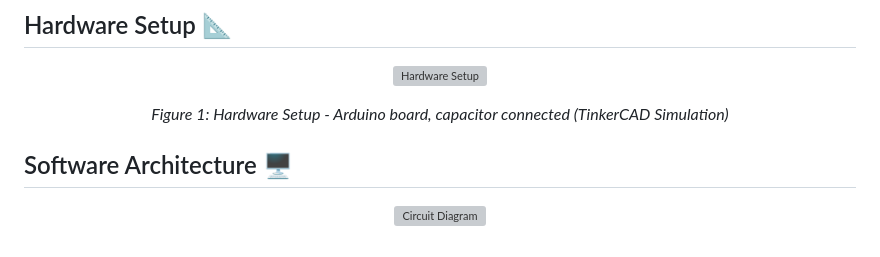
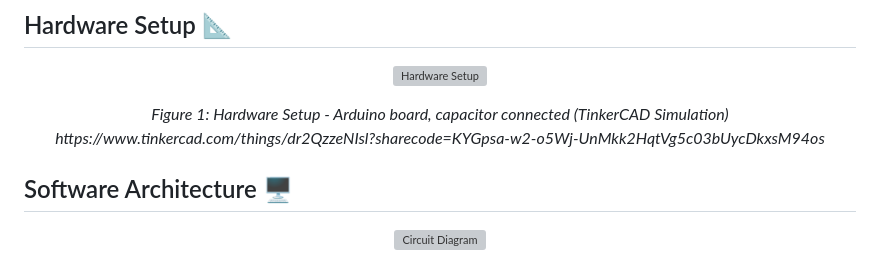
Before and after one commit to CodreanuDan/Humidity_Sensor_Arduino, a Markdown page: README.md, the part around the change. Drawn GitHub-style; grey boxes are pictures that could not be loaded.

```diff
--- a/README.md
+++ b/README.md
@@ -33,7 +33,8 @@ Welcome to the Humidity Sensor Arduino Project! This project involves creating a
 <p align="center">
     <img src="https://github.com/user-attachments/assets/5086a559-b765-4a82-80e5-2f0851b851a4" alt="Hardware Setup" height="400"/>
 </p>
-<p align="center"><em>Figure 1: Hardware Setup - Arduino board, capacitor connected (TinkerCAD Simulation)</em></p>
+<p align="center"><em>Figure 1: Hardware Setup - Arduino board, capacitor connected (TinkerCAD Simulation)
+https://www.tinkercad.com/things/dr2QzzeNIsl?sharecode=KYGpsa-w2-o5Wj-UnMkk2HqtVg5c03bUycDkxsM94os</em></p>
 
 ## Software Architecture 🖥️
 
```
